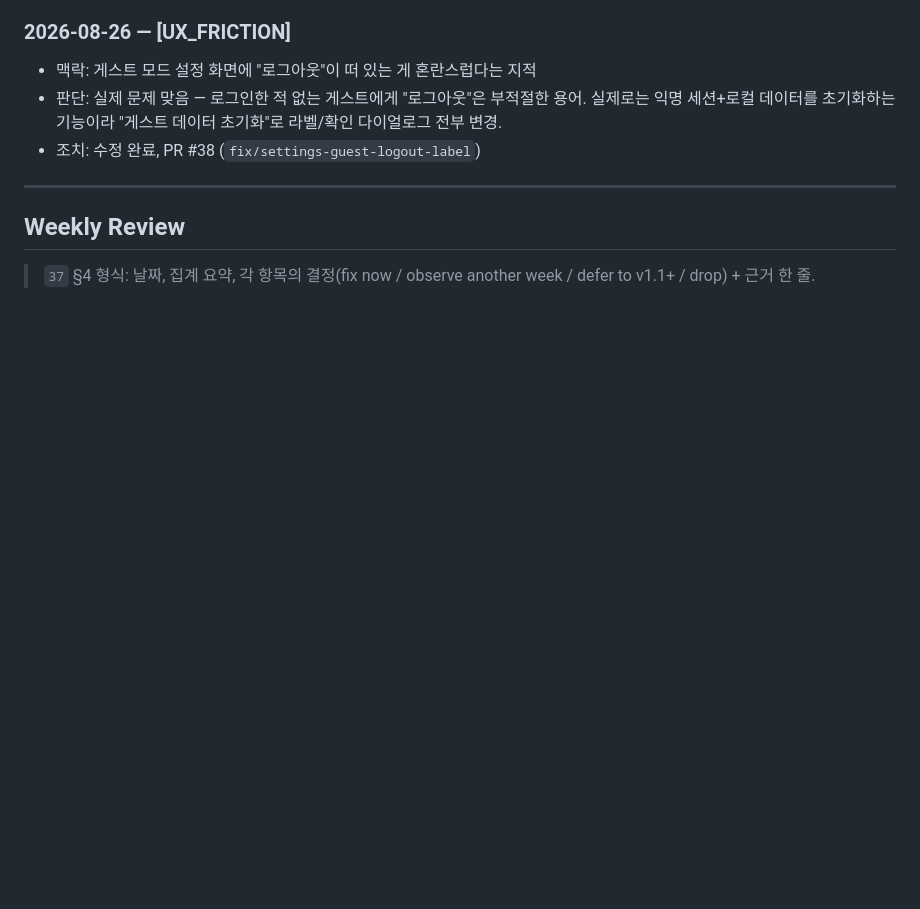
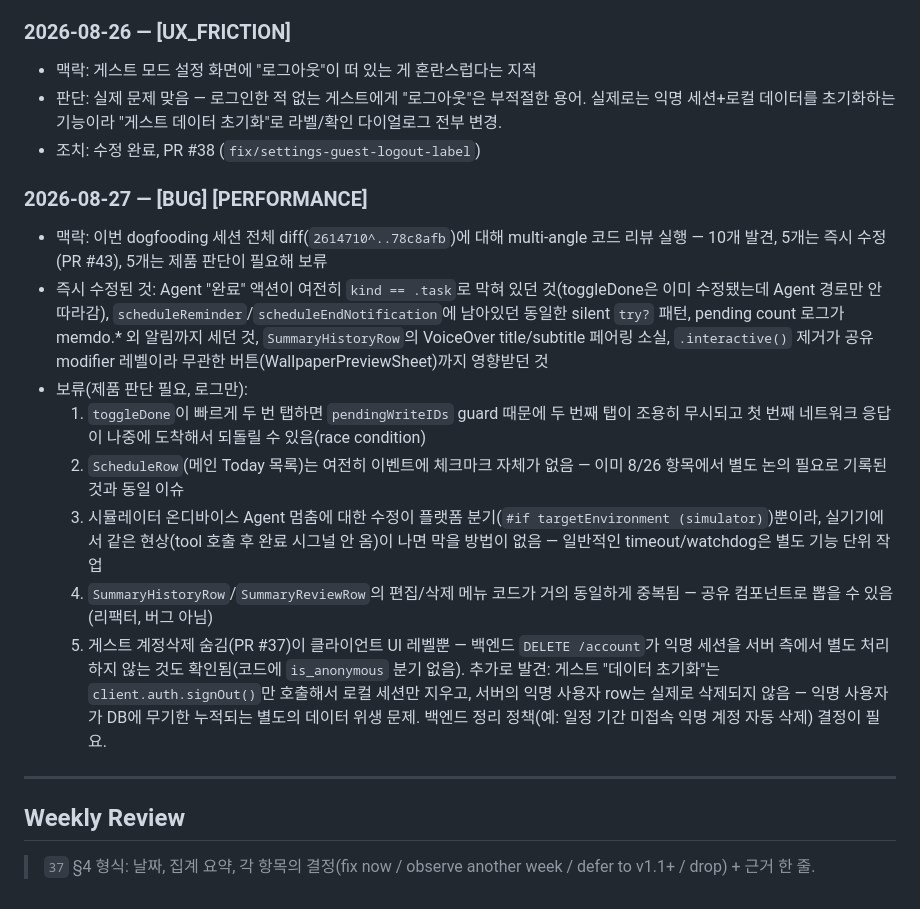
Before and after one commit to leebeanbin/memdo, a Markdown page: docs/dogfood-log.md, the part around the change. GitHub-like rendering; blank space fills up the shorter version.

Commit message:
docs(dogfood-log): record full-session code-review findings, fixed and deferred
Co-Authored-By: Claude Sonnet 5 <noreply@anthropic.com>

```diff
--- a/docs/dogfood-log.md
+++ b/docs/dogfood-log.md
@@ -150,6 +150,31 @@
   전부 변경.
 - 조치: 수정 완료, PR #38 (`fix/settings-guest-logout-label`)
 
+### 2026-08-27 — [BUG] [PERFORMANCE]
+- 맥락: 이번 dogfooding 세션 전체 diff(`2614710^..78c8afb`)에 대해 multi-angle 코드 리뷰
+  실행 — 10개 발견, 5개는 즉시 수정(PR #43), 5개는 제품 판단이 필요해 보류
+- 즉시 수정된 것: Agent "완료" 액션이 여전히 `kind == .task`로 막혀 있던 것(toggleDone은
+  이미 수정됐는데 Agent 경로만 안 따라감), `scheduleReminder`/`scheduleEndNotification`에
+  남아있던 동일한 silent `try?` 패턴, pending count 로그가 memdo.* 외 알림까지 세던 것,
+  `SummaryHistoryRow`의 VoiceOver title/subtitle 페어링 소실, `.interactive()` 제거가
+  공유 modifier 레벨이라 무관한 버튼(WallpaperPreviewSheet)까지 영향받던 것
+- 보류(제품 판단 필요, 로그만):
+  1. `toggleDone`이 빠르게 두 번 탭하면 `pendingWriteIDs` guard 때문에 두 번째 탭이
+     조용히 무시되고 첫 번째 네트워크 응답이 나중에 도착해서 되돌릴 수 있음(race condition)
+  2. `ScheduleRow`(메인 Today 목록)는 여전히 이벤트에 체크마크 자체가 없음 — 이미 8/26
+     항목에서 별도 논의 필요로 기록된 것과 동일 이슈
+  3. 시뮬레이터 온디바이스 Agent 멈춤에 대한 수정이 플랫폼 분기(`#if targetEnvironment
+     (simulator)`)뿐이라, 실기기에서 같은 현상(tool 호출 후 완료 시그널 안 옴)이 나면
+     막을 방법이 없음 — 일반적인 timeout/watchdog은 별도 기능 단위 작업
+  4. `SummaryHistoryRow`/`SummaryReviewRow`의 편집/삭제 메뉴 코드가 거의 동일하게
+     중복됨 — 공유 컴포넌트로 뽑을 수 있음(리팩터, 버그 아님)
+  5. 게스트 계정삭제 숨김(PR #37)이 클라이언트 UI 레벨뿐 — 백엔드 `DELETE /account`가
+     익명 세션을 서버 측에서 별도 처리하지 않는 것도 확인됨(코드에 `is_anonymous`
+     분기 없음). 추가로 발견: 게스트 "데이터 초기화"는 `client.auth.signOut()`만 호출해서
+     로컬 세션만 지우고, 서버의 익명 사용자 row는 실제로 삭제되지 않음 — 익명 사용자가
+     DB에 무기한 누적되는 별도의 데이터 위생 문제. 백엔드 정리 정책(예: 일정 기간 미접속
+     익명 계정 자동 삭제) 결정이 필요.
+
 ---
 
 ## Weekly Review
```
